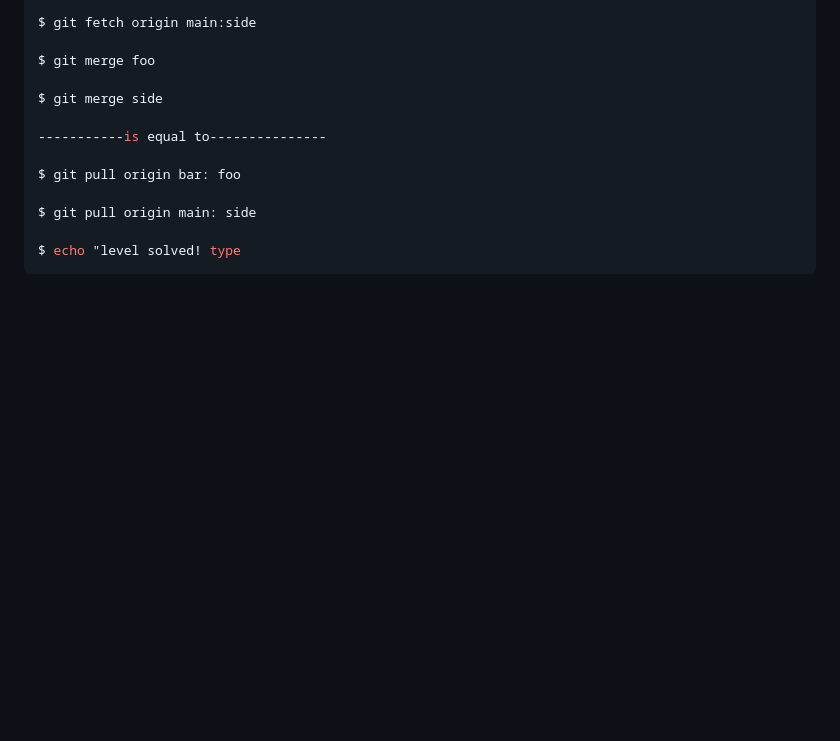
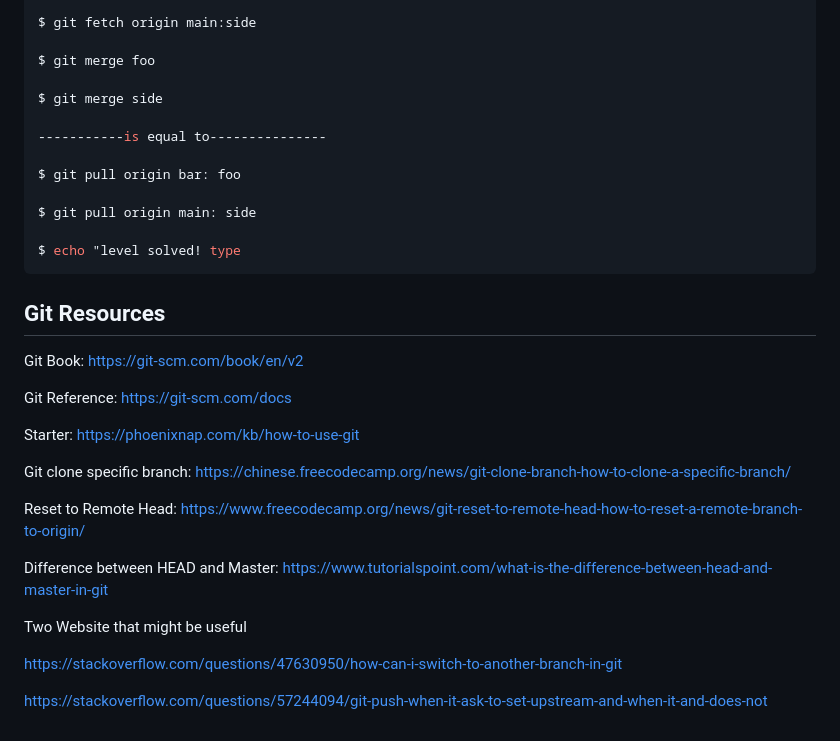
Before and after one commit to MasonSyj/SoftwareTools, a Markdown page: GitActivity/README.md, the part around the change. Rendered like a GitHub page; blank space fills up the shorter version.

````diff
--- a/GitActivity/README.md
+++ b/GitActivity/README.md
@@ -178,3 +178,22 @@ $ git pull origin main: side
 
 $ echo "level solved! type
 ```
+
+## Git Resources
+Git Book: https://git-scm.com/book/en/v2
+
+Git Reference: https://git-scm.com/docs
+
+Starter: https://phoenixnap.com/kb/how-to-use-git
+
+Git clone specific branch: https://chinese.freecodecamp.org/news/git-clone-branch-how-to-clone-a-specific-branch/
+
+Reset to Remote Head: https://www.freecodecamp.org/news/git-reset-to-remote-head-how-to-reset-a-remote-branch-to-origin/
+
+Difference between HEAD and Master: https://www.tutorialspoint.com/what-is-the-difference-between-head-and-master-in-git
+
+Two Website that might be useful
+
+https://stackoverflow.com/questions/47630950/how-can-i-switch-to-another-branch-in-git
+
+https://stackoverflow.com/questions/57244094/git-push-when-it-ask-to-set-upstream-and-when-it-and-does-not
````
